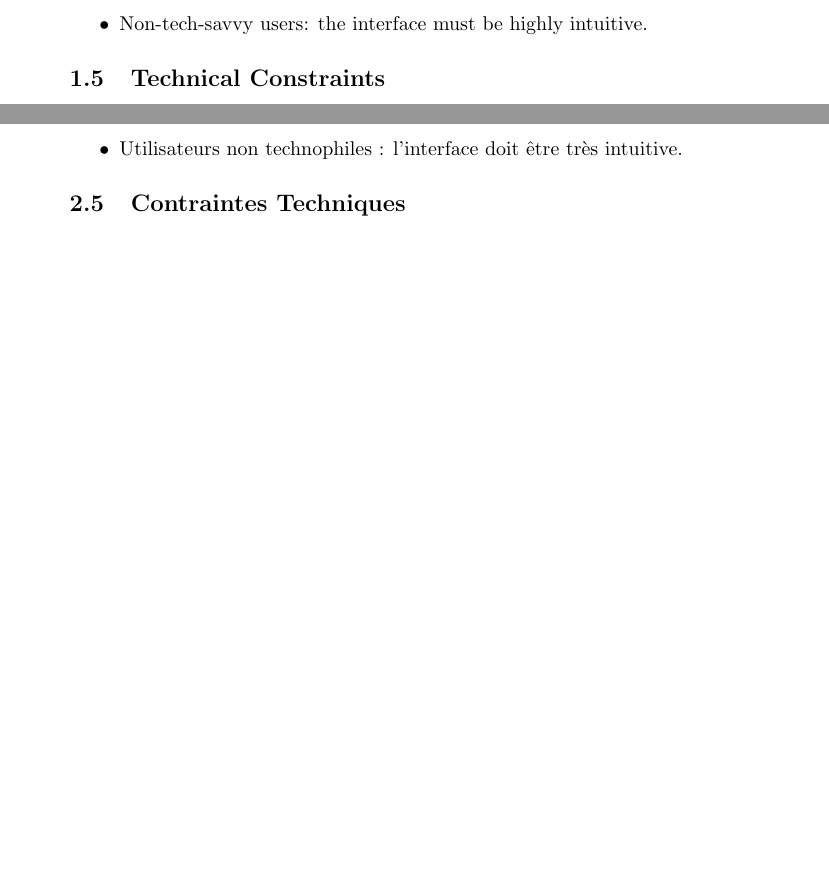
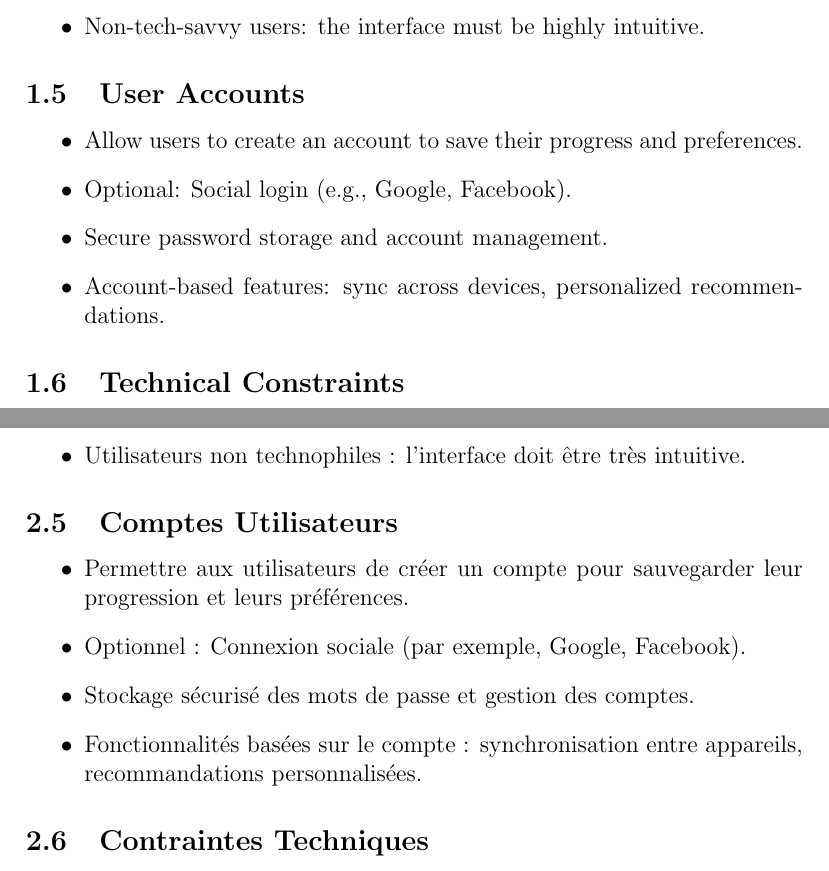
Before and after one commit to Dr4gonJnuit/ADB-TFE-MOVIES-SITE, a LaTeX document (docs/cahier-des-charges/body.tex, which reads docs/cahier-des-charges/en.tex, docs/cahier-des-charges/fr.tex): two parts of pages 4 and 6 of 19 before the commit and two parts of pages 5 and 8 of 22 after it, joined at a grey line, cut so that both start at the same text, the shorter picture padded with empty space. Compiled offline with pdfLaTeX.

Commit message:
Update project documentation: revise section titles and add user account features

```diff
--- a/docs/cahier-des-charges/body.tex
+++ b/docs/cahier-des-charges/body.tex
@@ -1,9 +1,10 @@
-\documentclass[a4paper]{article}
+\documentclass[a4paper,hidelinks,12pt]{article}
 
 %%%%%%%%%%%%
 % Packages %
 %%%%%%%%%%%%
 % \usepackage{babel}
+\usepackage{hyperref}
 \usepackage{graphicx}
 \usepackage{rotating}
 
--- a/docs/cahier-des-charges/en.tex
+++ b/docs/cahier-des-charges/en.tex
@@ -45,6 +45,14 @@ The project aims to develop a web application that allows users to track movies
     \item People who want a simple way to organize their viewing history.
     \item People who want to look up a simple information about a series or movie.
     \item Non-tech-savvy users: the interface must be highly intuitive.
+\end{itemize}
+
+\subsection{User Accounts}
+\begin{itemize}
+    \item Allow users to create an account to save their progress and preferences.
+    \item Optional: Social login (e.g., Google, Facebook).
+    \item Secure password storage and account management.
+    \item Account-based features: sync across devices, personalized recommendations.
 \end{itemize}
 
 \subsection{Technical Constraints}
--- a/docs/cahier-des-charges/fr.tex
+++ b/docs/cahier-des-charges/fr.tex
@@ -44,6 +44,14 @@ Le projet vise à développer une application web permettant aux utilisateurs de
     \item Utilisateurs réguliers de plateformes de streaming.
     \item Personnes souhaitant un moyen simple d'organiser leur historique de visionnage.
     \item Utilisateurs non technophiles : l'interface doit être très intuitive.
+\end{itemize}
+
+\subsection{Comptes Utilisateurs}
+\begin{itemize}
+    \item Permettre aux utilisateurs de créer un compte pour sauvegarder leur progression et leurs préférences.
+    \item Optionnel : Connexion sociale (par exemple, Google, Facebook).
+    \item Stockage sécurisé des mots de passe et gestion des comptes.
+    \item Fonctionnalités basées sur le compte : synchronisation entre appareils, recommandations personnalisées.
 \end{itemize}
 
 \subsection{Contraintes Techniques}
```
Also changed, not shown: docs/cahier-des-charges/body.pdf, docs/cahier-des-charges/en.tex (10 more changed lines), docs/cahier-des-charges/fr.tex (10 more changed lines).
